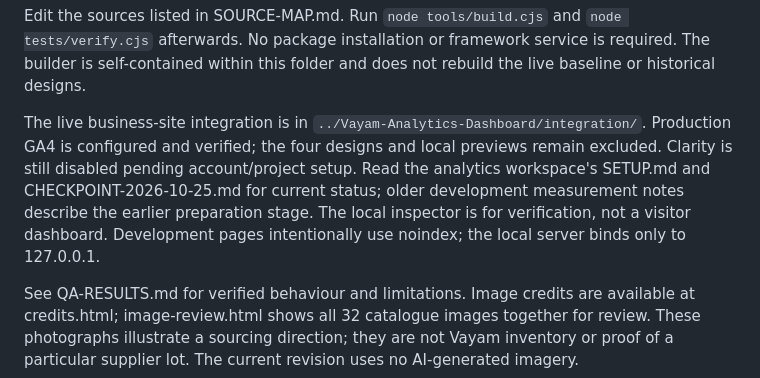
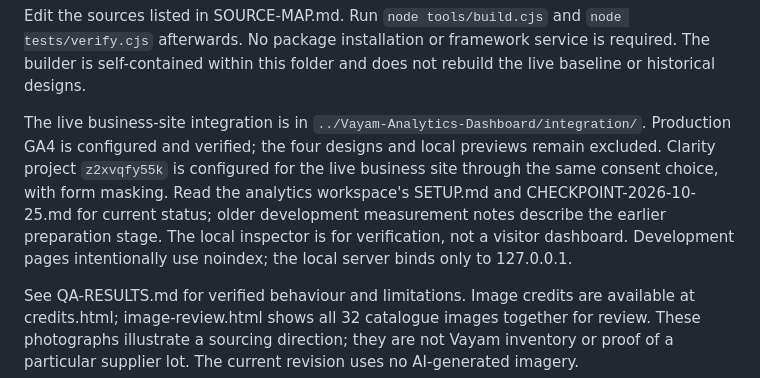
Before and after one commit to Nandish-go/Vayam-Global-Exim, a Markdown page: Vayam-Development/README.md, the part around the change. GitHub-like rendering.

Commit message:
Update development guide for connected Clarity project

```diff
--- a/Vayam-Development/README.md
+++ b/Vayam-Development/README.md
@@ -19,6 +19,6 @@ All four share the complete 32-entry catalogue, business information, product se
 
 Edit the sources listed in SOURCE-MAP.md. Run `node tools/build.cjs` and `node tests/verify.cjs` afterwards. No package installation or framework service is required. The builder is self-contained within this folder and does not rebuild the live baseline or historical designs.
 
-The live business-site integration is in `../Vayam-Analytics-Dashboard/integration/`. Production GA4 is configured and verified; the four designs and local previews remain excluded. Clarity is still disabled pending account/project setup. Read the analytics workspace's SETUP.md and CHECKPOINT-2026-10-25.md for current status; older development measurement notes describe the earlier preparation stage. The local inspector is for verification, not a visitor dashboard. Development pages intentionally use noindex; the local server binds only to 127.0.0.1.
+The live business-site integration is in `../Vayam-Analytics-Dashboard/integration/`. Production GA4 is configured and verified; the four designs and local previews remain excluded. Clarity project `z2xvqfy55k` is configured for the live business site through the same consent choice, with form masking. Read the analytics workspace's SETUP.md and CHECKPOINT-2026-10-25.md for current status; older development measurement notes describe the earlier preparation stage. The local inspector is for verification, not a visitor dashboard. Development pages intentionally use noindex; the local server binds only to 127.0.0.1.
 
 See QA-RESULTS.md for verified behaviour and limitations. Image credits are available at credits.html; image-review.html shows all 32 catalogue images together for review. These photographs illustrate a sourcing direction; they are not Vayam inventory or proof of a particular supplier lot. The current revision uses no AI-generated imagery.
```
Also changed, not shown: README.md (+1 -1 lines).
